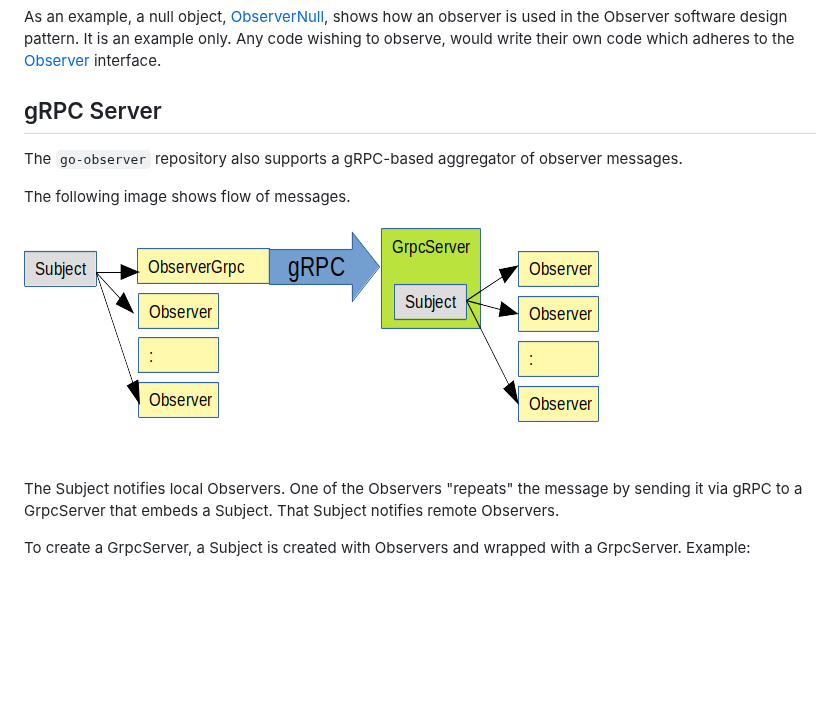
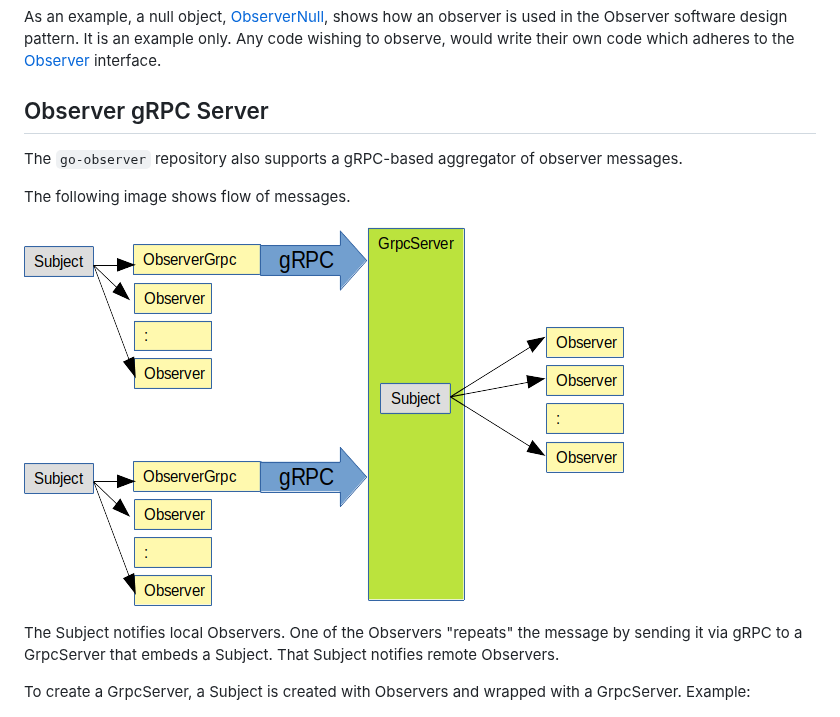
Before and after one commit to senzing-garage/go-observing, a Markdown page: README.md, the part around the change. GitHub-like rendering; pictures changed too: docs/img/repeater.png; blank space fills up the shorter version.

Commit message:
#22 Savepoint

```diff
--- a/README.md
+++ b/README.md
@@ -24,7 +24,7 @@ which adheres to the
 [Observer](observer/main.go)
 interface.
 
-## gRPC Server
+## Observer gRPC Server
 
 The `go-observer` repository also supports a gRPC-based aggregator of observer messages.
 
```
Also changed, not shown: 2 other files.
